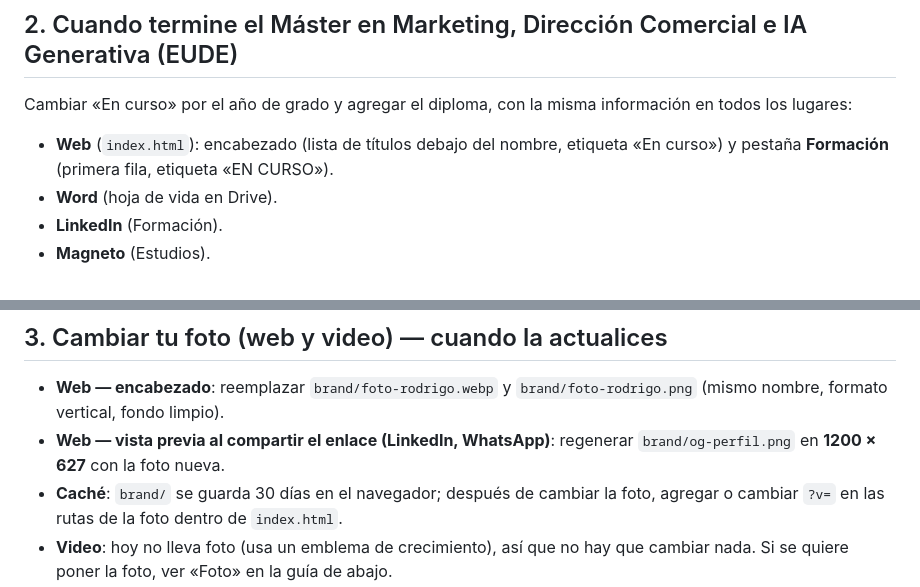
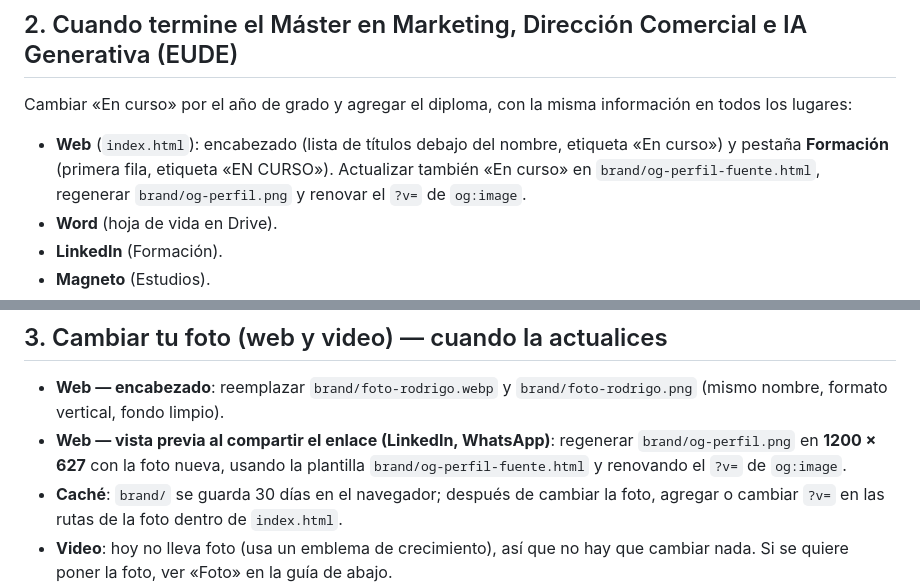
Before and after one commit to rodrigoppfx-code/cv-rodrigo-paez, a Markdown page: PENDIENTES.md, 2 parts joined by grey strips. Drawn GitHub-style.

Commit message:
Mantener tres pendientes e incluir la vista previa en sus actualizaciones futuras

```diff
--- a/PENDIENTES.md
+++ b/PENDIENTES.md
@@ -16,7 +16,7 @@ Agregar el diploma de EUDE Business School de la **doble titulación del Magíst
 
 ## 2. Cuando termine el Máster en Marketing, Dirección Comercial e IA Generativa (EUDE)
 Cambiar «En curso» por el año de grado y agregar el diploma, con la misma información en todos los lugares:
-- **Web** (`index.html`): encabezado (lista de títulos debajo del nombre, etiqueta «En curso») y pestaña **Formación** (primera fila, etiqueta «EN CURSO»).
+- **Web** (`index.html`): encabezado (lista de títulos debajo del nombre, etiqueta «En curso») y pestaña **Formación** (primera fila, etiqueta «EN CURSO»). Actualizar también «En curso» en `brand/og-perfil-fuente.html`, regenerar `brand/og-perfil.png` y renovar el `?v=` de `og:image`.
 - **Word** (hoja de vida en Drive).
 - **LinkedIn** (Formación).
 - **Magneto** (Estudios).
@@ -27,7 +27,7 @@ Cambiar «En curso» por el año de grado y agregar el diploma, con la misma inf
 
 ## 3. Cambiar tu foto (web y video) — cuando la actualices
 - **Web — encabezado**: reemplazar `brand/foto-rodrigo.webp` y `brand/foto-rodrigo.png` (mismo nombre, formato vertical, fondo limpio).
-- **Web — vista previa al compartir el enlace (LinkedIn, WhatsApp)**: regenerar `brand/og-perfil.png` en **1200 × 627** con la foto nueva.
+- **Web — vista previa al compartir el enlace (LinkedIn, WhatsApp)**: regenerar `brand/og-perfil.png` en **1200 × 627** con la foto nueva, usando la plantilla `brand/og-perfil-fuente.html` y renovando el `?v=` de `og:image`.
 - **Caché**: `brand/` se guarda 30 días en el navegador; después de cambiar la foto, agregar o cambiar `?v=` en las rutas de la foto dentro de `index.html`.
 - **Video**: hoy no lleva foto (usa un emblema de crecimiento), así que no hay que cambiar nada. Si se quiere poner la foto, ver «Foto» en la guía de abajo.
 
```
